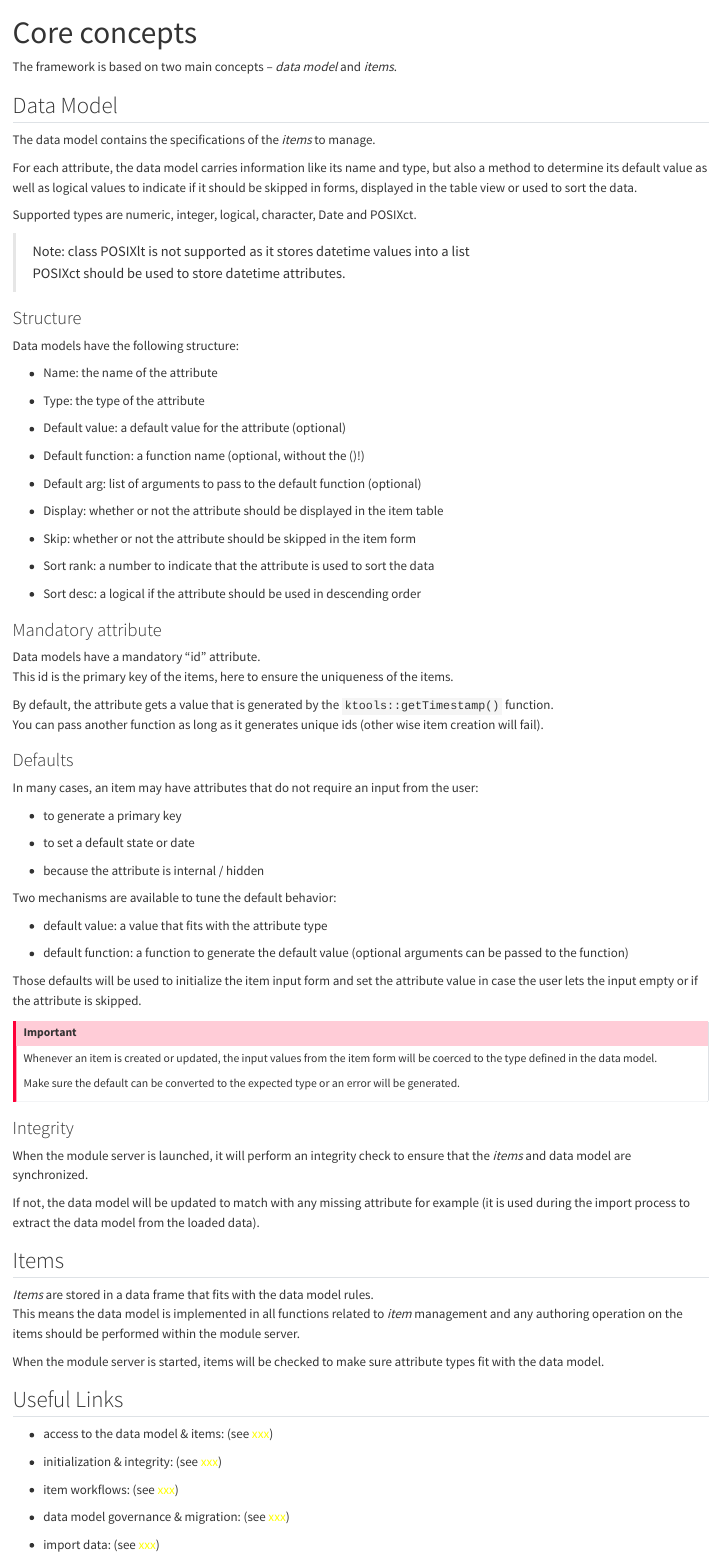
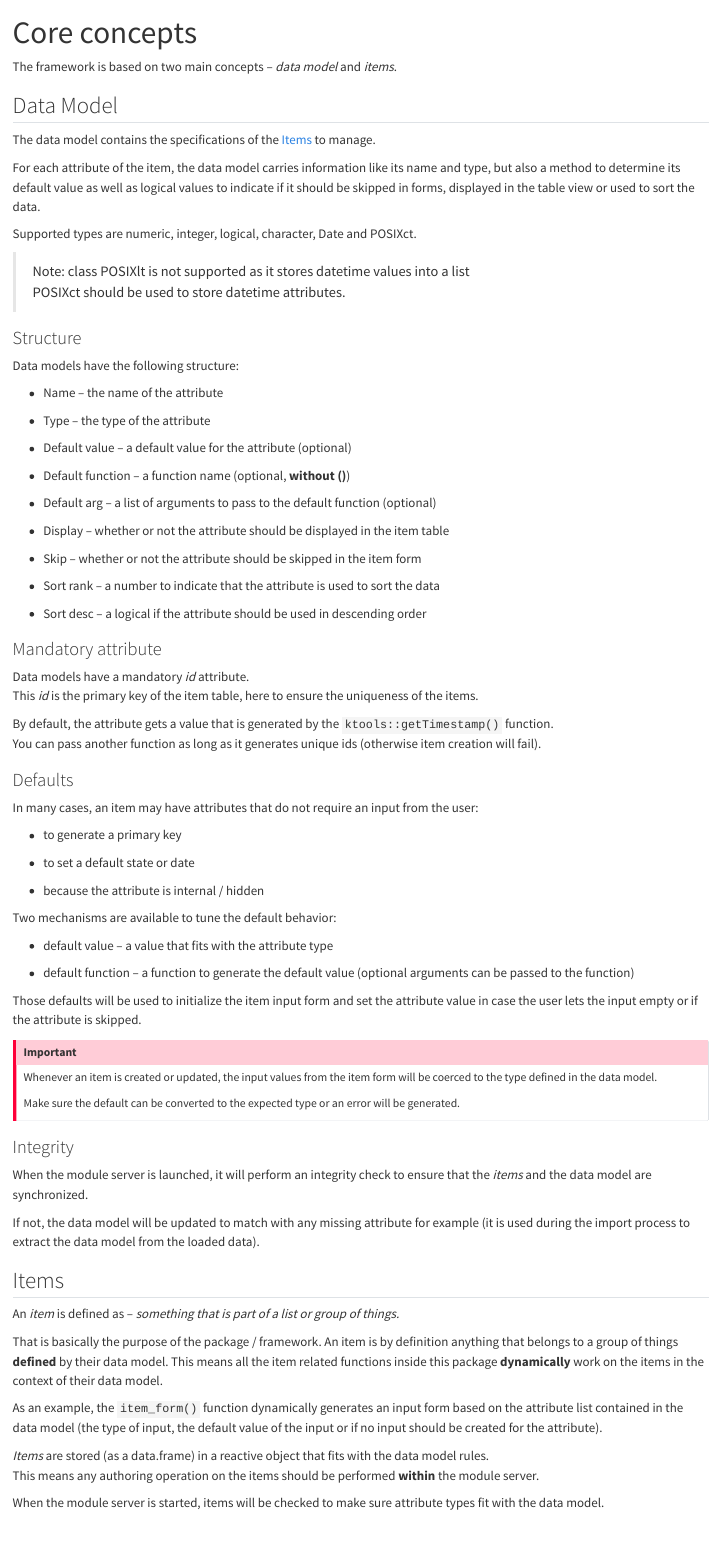
Before and after one commit to thekangaroofactory/kitems, a Quarto document (vignettes/core-concepts.qmd): the page in a window 1100 px wide, from its top. Rendered offline with R 4.5, knitr and Pandoc in place of Quarto, with nearby package versions.

Commit message:
Review + links #523

```diff
--- a/vignettes/core-concepts.qmd
+++ b/vignettes/core-concepts.qmd
@@ -13,9 +13,9 @@ The framework is based on two main concepts – *data model* and *items*.
 
 ## Data Model
 
-The data model contains the specifications of the *items* to manage.
+The data model contains the specifications of the [Items] to manage.
 
-For each attribute, the data model carries information like its name and type, but also a method to determine its default value as well as logical values to indicate if it should be skipped in forms, displayed in the table view or used to sort the data.
+For each attribute of the item, the data model carries information like its name and type, but also a method to determine its default value as well as logical values to indicate if it should be skipped in forms, displayed in the table view or used to sort the data.
 
 Supported types are numeric, integer, logical, character, Date and POSIXct.
 
@@ -26,31 +26,31 @@ Supported types are numeric, integer, logical, character, Date and POSIXct.
 
 Data models have the following structure:
 
--   Name: the name of the attribute
+-   Name – the name of the attribute
 
--   Type: the type of the attribute
+-   Type – the type of the attribute
 
--   Default value: a default value for the attribute (optional)
+-   Default value – a default value for the attribute (optional)
 
--   Default function: a function name (optional, without the ()!)
+-   Default function – a function name (optional, **without ()**)
 
--   Default arg: list of arguments to pass to the default function (optional)
+-   Default arg – a list of arguments to pass to the default function (optional)
 
--   Display: whether or not the attribute should be displayed in the item table
+-   Display – whether or not the attribute should be displayed in the item table
 
--   Skip: whether or not the attribute should be skipped in the item form
+-   Skip – whether or not the attribute should be skipped in the item form
 
--   Sort rank: a number to indicate that the attribute is used to sort the data
+-   Sort rank – a number to indicate that the attribute is used to sort the data
 
--   Sort desc: a logical if the attribute should be used in descending order
+-   Sort desc – a logical if the attribute should be used in descending order
 
 ### Mandatory attribute
 
-Data models have a mandatory "id" attribute.\
-This id is the primary key of the items, here to ensure the uniqueness of the items.
+Data models have a mandatory *id* attribute.\
+This *id* is the primary key of the item table, here to ensure the uniqueness of the items.
 
 By default, the attribute gets a value that is generated by the `ktools::getTimestamp()` function.\
-You can pass another function as long as it generates unique ids (other wise item creation will fail).
+You can pass another function as long as it generates unique ids (otherwise item creation will fail).
 
 ### Defaults
 
@@ -64,9 +64,9 @@ In many cases, an item may have attributes that do not require an input from the
 
 Two mechanisms are available to tune the default behavior:
 
--   default value: a value that fits with the attribute type
+-   default value – a value that fits with the attribute type
 
--   default function: a function to generate the default value (optional arguments can be passed to the function)
+-   default function – a function to generate the default value (optional arguments can be passed to the function)
 
 Those defaults will be used to initialize the item input form and set the attribute value in case the user lets the input empty or if the attribute is skipped.
 
@@ -78,25 +78,31 @@ Make sure the default can be converted to the expected type or an error will be
 
 ### Integrity
 
-When the module server is launched, it will perform an integrity check to ensure that the *items* and data model are synchronized.
+When the module server is launched, it will perform an integrity check to ensure that the *items* and the data model are synchronized.
 
 If not, the data model will be updated to match with any missing attribute for example (it is used during the import process to extract the data model from the loaded data).
 
 ## Items
 
-*Items* are stored in a data frame that fits with the data model rules.\
-This means the data model is implemented in all functions related to *item* management and any authoring operation on the items should be performed within the module server.
+An *item* is defined as – *something that is part of a list or group of things.*
+
+That is basically the purpose of the package / framework. An item is by definition anything that belongs to a group of things **defined** by their data model. This means all the item related functions inside this package **dynamically** work on the items in the context of their data model.
+
+As an example, the `item_form()` function dynamically generates an input form based on the attribute list contained in the data model (the type of input, the default value of the input or if no input should be created for the attribute).
+
+*Items* are stored (as a data.frame) in a reactive object that fits with the data model rules.\
+This means any authoring operation on the items should be performed **within** the module server.
 
 When the module server is started, items will be checked to make sure attribute types fit with the data model.
 
 ## Useful Links
 
--   access to the data model & items: (see [xxx]{style="color: yellow"})
+-   Initialization – see `vignette("admin")`
 
--   initialization & integrity: (see [xxx]{style="color: yellow"})
+-   Data model governance & migration – see `vignette("admin")`
 
--   item workflows: (see [xxx]{style="color: yellow"})
+-   Data import – see `vignette("admin")`
 
--   data model governance & migration: (see [xxx]{style="color: yellow"})
+-   Item workflows – see `vignette("workflows")`
 
--   import data: (see [xxx]{style="color: yellow"})
+-   Access the data model & items – see `vignette("shiny-module")`
```
